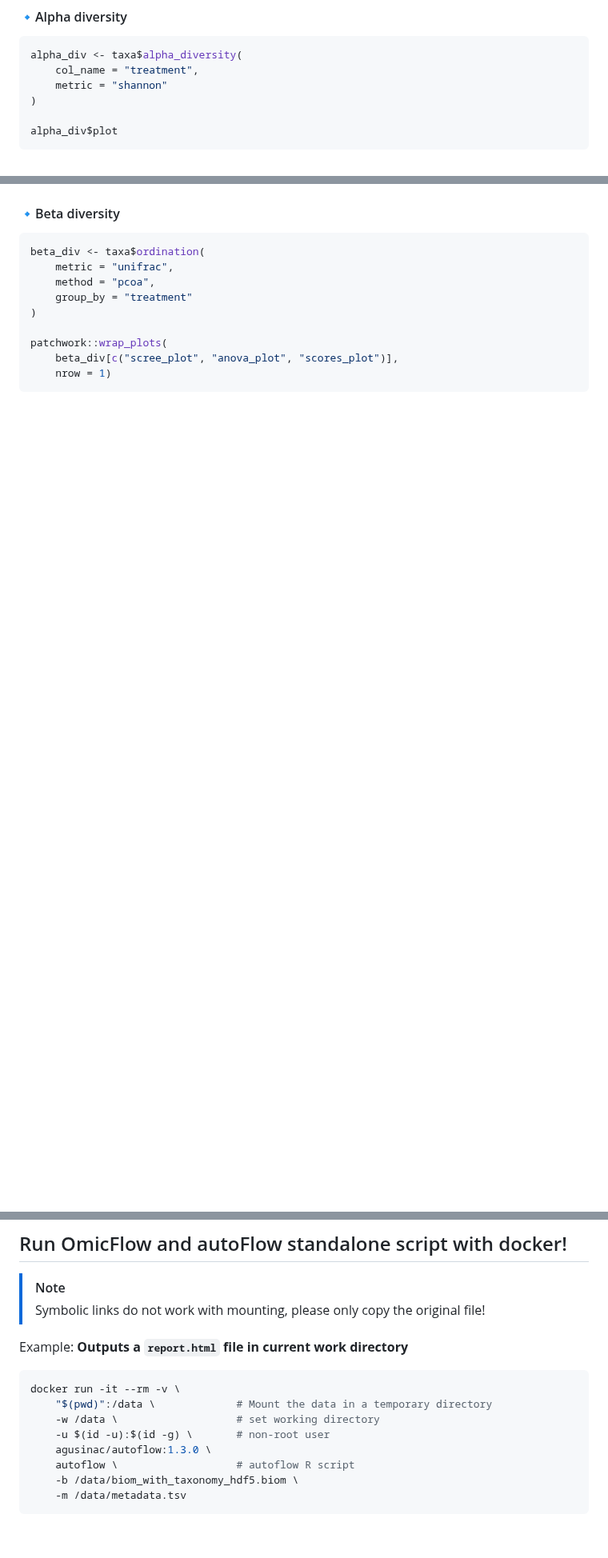
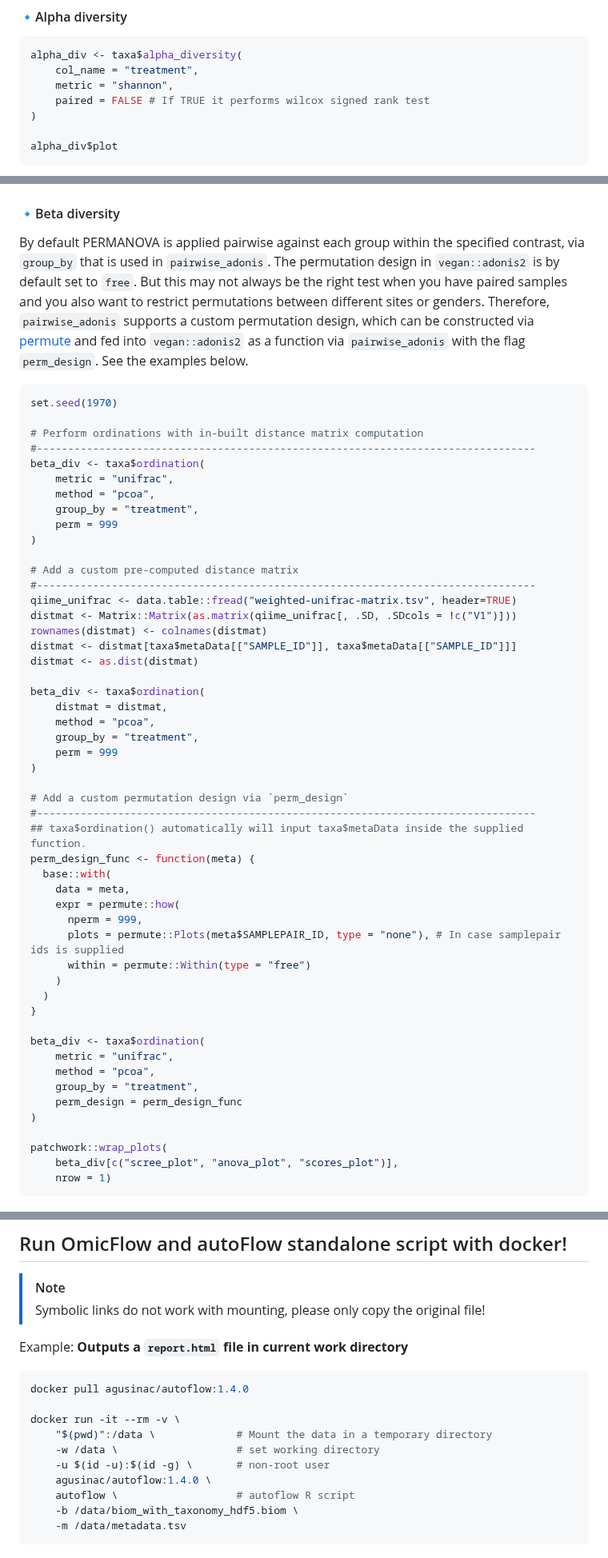
Before and after one commit to agusinac/OmicFlow, a Markdown page: README.md, 3 parts joined by grey strips. Shown at 80% size. GitHub-like rendering; blank space fills up the shorter version.

Commit message:
added extra explanation and usage cases

````diff
--- a/README.md
+++ b/README.md
@@ -107,7 +109,8 @@ taxa$normalize()
 ```R
 alpha_div <- taxa$alpha_diversity(
     col_name = "treatment",
-    metric = "shannon"
+    metric = "shannon",
+    paired = FALSE # If TRUE it performs wilcox signed rank test
 )
 
 alpha_div$plot
@@ -115,11 +118,53 @@ alpha_div$plot
 ![](docs/figures/alphadiv_readme.png)
 
 #### 🔹Beta diversity
+By default PERMANOVA is applied pairwise against each group within the specified contrast, via `group_by` that is used in `pairwise_adonis`. The permutation design in `vegan::adonis2` is by default set to `free`. But this may not always be the right test when you have paired samples and you also want to restrict permutations between different sites or genders. Therefore, `pairwise_adonis` supports a custom permutation design, which can be constructed via [permute](https://cran.r-project.org/web/packages/permute/vignettes/permutations.html) and fed into `vegan::adonis2` as a function via `pairwise_adonis` with the flag `perm_design`. See the examples below.
 ```R
+set.seed(1970)
+
+# Perform ordinations with in-built distance matrix computation
+#--------------------------------------------------------------------------------
 beta_div <- taxa$ordination(
     metric = "unifrac",
     method = "pcoa",
-    group_by = "treatment"
+    group_by = "treatment",
+    perm = 999
+)
+
+# Add a custom pre-computed distance matrix
+#--------------------------------------------------------------------------------
+qiime_unifrac <- data.table::fread("weighted-unifrac-matrix.tsv", header=TRUE)
+distmat <- Matrix::Matrix(as.matrix(qiime_unifrac[, .SD, .SDcols = !c("V1")]))
+rownames(distmat) <- colnames(distmat)
+distmat <- distmat[taxa$metaData[["SAMPLE_ID"]], taxa$metaData[["SAMPLE_ID"]]]
+distmat <- as.dist(distmat)
+
+beta_div <- taxa$ordination(
+    distmat = distmat,
+    method = "pcoa",
+    group_by = "treatment",
+    perm = 999
+)
+
+# Add a custom permutation design via `perm_design`
+#--------------------------------------------------------------------------------
+## taxa$ordination() automatically will input taxa$metaData inside the supplied function.
+perm_design_func <- function(meta) {
+  base::with(
+    data = meta,
+    expr = permute::how(
+      nperm = 999,
+      plots = permute::Plots(meta$SAMPLEPAIR_ID, type = "none"), # In case samplepair ids is supplied
+      within = permute::Within(type = "free")
+    )
+  )
+}
+
+beta_div <- taxa$ordination(
+    metric = "unifrac",
+    method = "pcoa",
+    group_by = "treatment",
+    perm_design = perm_design_func
 )
 
 patchwork::wrap_plots(
@@ -169,11 +216,13 @@ res$volcano_plot
 
 Example: **Outputs a `report.html` file in current work directory**
 ```bash
+docker pull agusinac/autoflow:1.4.0
+
 docker run -it --rm -v \
     "$(pwd)":/data \             # Mount the data in a temporary directory
     -w /data \                   # set working directory
     -u $(id -u):$(id -g) \       # non-root user
-    agusinac/autoflow:1.3.0 \
+    agusinac/autoflow:1.4.0 \
     autoflow \                   # autoflow R script
     -b /data/biom_with_taxonomy_hdf5.biom \
     -m /data/metadata.tsv
````
Also changed, not shown: other parts of README.md (+4 -0 lines).
